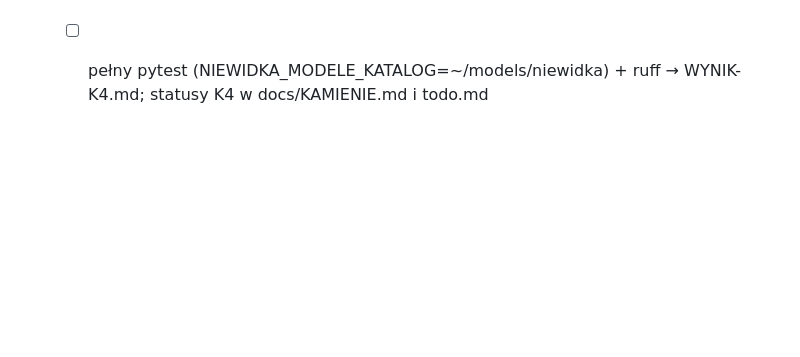
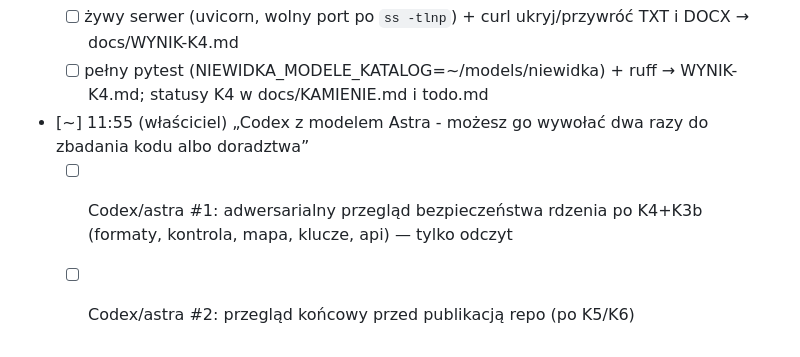
Before and after one commit to AuCourDe/niewidka, a Markdown page: todo.md, the part around the change. Rendered like a GitHub page; blank space fills up the shorter version.

Commit message:
Backlog: zgoda na 2 wywołania Codex/astra
Co-Authored-By: Claude Opus 5.5 <noreply@anthropic.com>
Claude-Session: https://claude.ai/code/session_01VWLM89HnegJKoYqYDNnAC6

```diff
--- a/todo.md
+++ b/todo.md
@@ -74,3 +74,6 @@
   - [ ] tests/test_api.py: round-trip TXT/DOCX (+po przestawieniu zdań), mapa bez klucza, zły klucz/bajt 422, niezgodny identyfikator 422, kolejka 503, za duży 413, zły format 415, brak tokenu/zły Origin 403, caplog bez treści i klucza
   - [ ] żywy serwer (uvicorn, wolny port po `ss -tlnp`) + curl ukryj/przywróć TXT i DOCX → docs/WYNIK-K4.md
   - [ ] pełny pytest (NIEWIDKA_MODELE_KATALOG=~/models/niewidka) + ruff → WYNIK-K4.md; statusy K4 w docs/KAMIENIE.md i todo.md
+- [~] 11:55 (właściciel) „Codex z modelem Astra - możesz go wywołać dwa razy do zbadania kodu albo doradztwa”
+  - [ ] Codex/astra #1: adwersarialny przegląd bezpieczeństwa rdzenia po K4+K3b (formaty, kontrola, mapa, klucze, api) — tylko odczyt
+  - [ ] Codex/astra #2: przegląd końcowy przed publikacją repo (po K5/K6)
```
